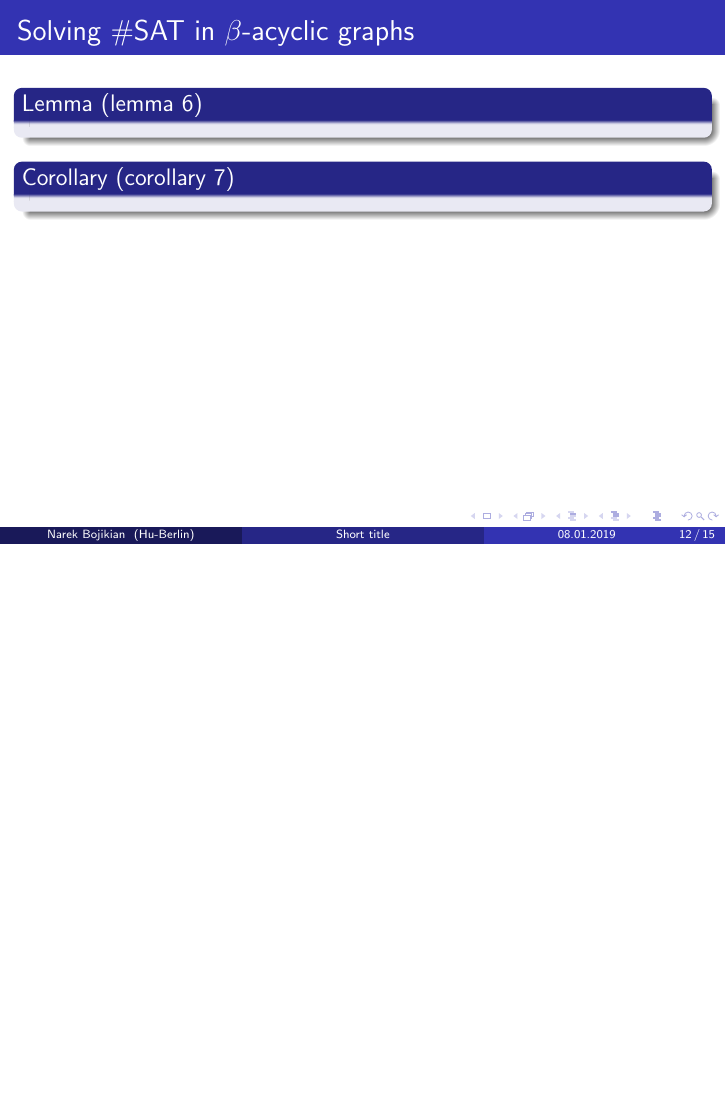
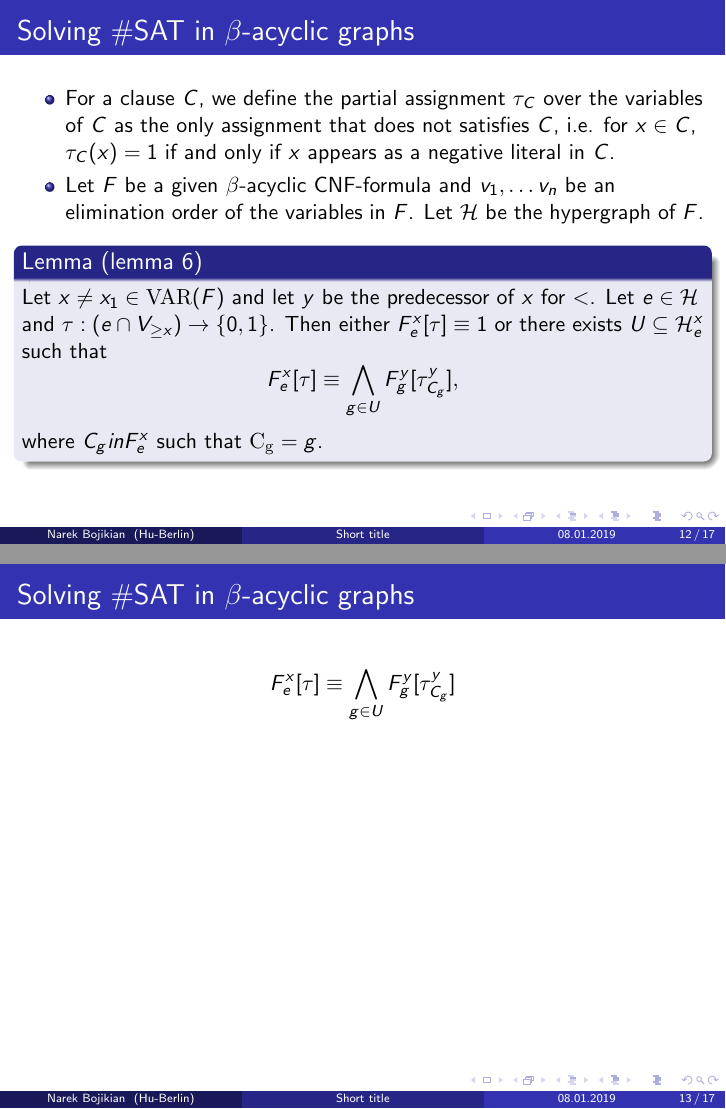
Before and after one commit to narekb95/counting-sat-and-knowledge-compilation, LaTeX slides (bojikian-counting-sat.tex, which reads files/practical-method.tex): page 38 of 41 before the commit and pages 38 and 39 of 43 after it, the two joined at a grey line, the shorter picture padded with empty space. Compiled offline with pdfLaTeX.

Commit message:
Added lemmas of practical methods [without explanations]

```diff
--- a/files/practical-method.tex
+++ b/files/practical-method.tex
@@ -41,13 +41,35 @@
 
 
 \begin{frame}[t]{Solving \#SAT in $\beta$-acyclic graphs}
+	\begin{itemize}
+		\item For a clause $C$, we define the partial assignment $\tau_C$ over the variables of $C$ as the only assignment that does not satisfies $C$, i.e. for $x \in C$, $\tau_C(x) = 1$ if and only if $x$ appears as a negative literal in $C$.
+
+		\item Let $F$ be a given $\beta$-acyclic CNF-formula and $v_1, \dots v_n$ be an elimination order of the variables in $F$. Let $\mathcal{H}$ be the hypergraph of $F$.
+	\end{itemize}
 	\begin{block}{Lemma (lemma 6)}
-	\end{block}
-	\begin{block}{Corollary (corollary 7)}
+		Let $x \neq x_1 \in \mathrm{VAR}(F)$ and let $y$ be the predecessor of $x$ for $<$.  Let $e \in \mathcal{H}$ and $\tau : (e \cap V_{\geq x}) \rightarrow \{0, 1\}$. Then either $F^x_e[\tau] \equiv 1$ or there exists $U \subseteq \mathcal{H}^x_e$ such that
+		$$ F^x_e[\tau] \equiv \bigwedge\limits_{g \in U} F^y_g[\tau^y_{C_g}],$$
+		where $C_g in F^x_e$ such that $\mathrm{C_g} = g$.
 	\end{block}
 \end{frame}
 
 \begin{frame}[t]{Solving \#SAT in $\beta$-acyclic graphs}
+		$$ F^x_e[\tau] \equiv \bigwedge\limits_{g \in U} F^y_g[\tau^y_{C_g}]$$
+\end{frame}
+
+\begin{frame}[t]{Solving \#SAT in $\beta$-acyclic graphs}
+	\begin{block}{Corollary (corollary 7)}
+		Let $x \neq x_1 \in \mathrm{VAR}(F)$ and let $y$ be the predecessor of $x$ for $<$. For every $C \in \mathcal{H}$, there exist $U_0, U_1 \subseteq \mathcal{H}^x_{\mathrm{VAR}(C)}$ such that
+		$$F^x_{\mathrm{VAR}(C)}[\tau^x_C] \equiv
+		( x \land \bigwedge\limits_{g \in U_1} F^y_g[\tau^y_{C_g}]) \lor
+		( \lnot x \land \bigwedge\limits_{g \in U_2} F^y_g[\tau^y_{C_g}])
+		$$
+	\end{block}
+	Explanation.
+\end{frame}
+
+\begin{frame}[t]{Solving \#SAT in $\beta$-acyclic graphs}
 	\begin{block}{Theorem (theorem 8)}
+		Let $F$ be a $\beta$-acyclic CNF-formula. One can construct in polynomial time in $\mathrm{size}(F)$ a dec-DNNF $D$ of size $O(\mathrm(size(F))$ and fanin at most $|\mathcal{H}|$ computing F.
 	\end{block}
 \end{frame}
```
Also changed, not shown: figures/vtree.eps (added), 1 other file.
